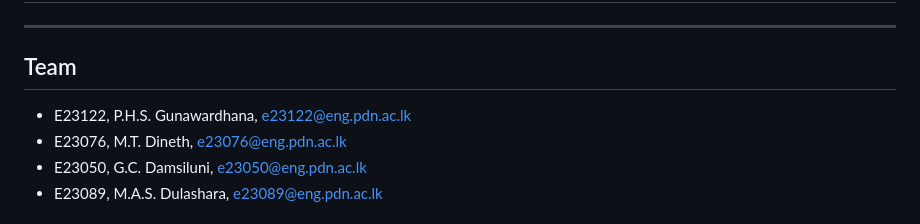
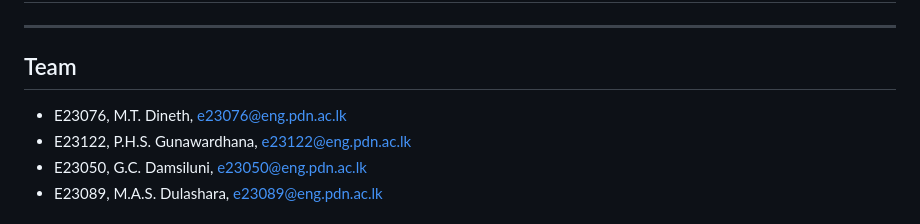
Before and after one commit to cepdnaclk/e23-co226--co2050--Medico-Legal_Case_Management_System, a Markdown page: docs/README.md, the part around the change. Rendered like a GitHub page.

```diff
--- a/docs/README.md
+++ b/docs/README.md
@@ -12,8 +12,8 @@ title: Medico-Legal Case Management System
 ---
 
 ## Team
+-  E23076, M.T. Dineth, [e23076@eng.pdn.ac.lk](mailto:e23076@eng.pdn.ac.lk)
 -  E23122, P.H.S. Gunawardhana, [e23122@eng.pdn.ac.lk](mailto:e23122@eng.pdn.ac.lk)
--  E23076, M.T. Dineth, [e23076@eng.pdn.ac.lk](mailto:e23076@eng.pdn.ac.lk)
 -  E23050, G.C. Damsiluni, [e23050@eng.pdn.ac.lk](mailto:e23050@eng.pdn.ac.lk)
 -  E23089, M.A.S. Dulashara, [e23089@eng.pdn.ac.lk](mailto:e23089@eng.pdn.ac.lk)
 
```
